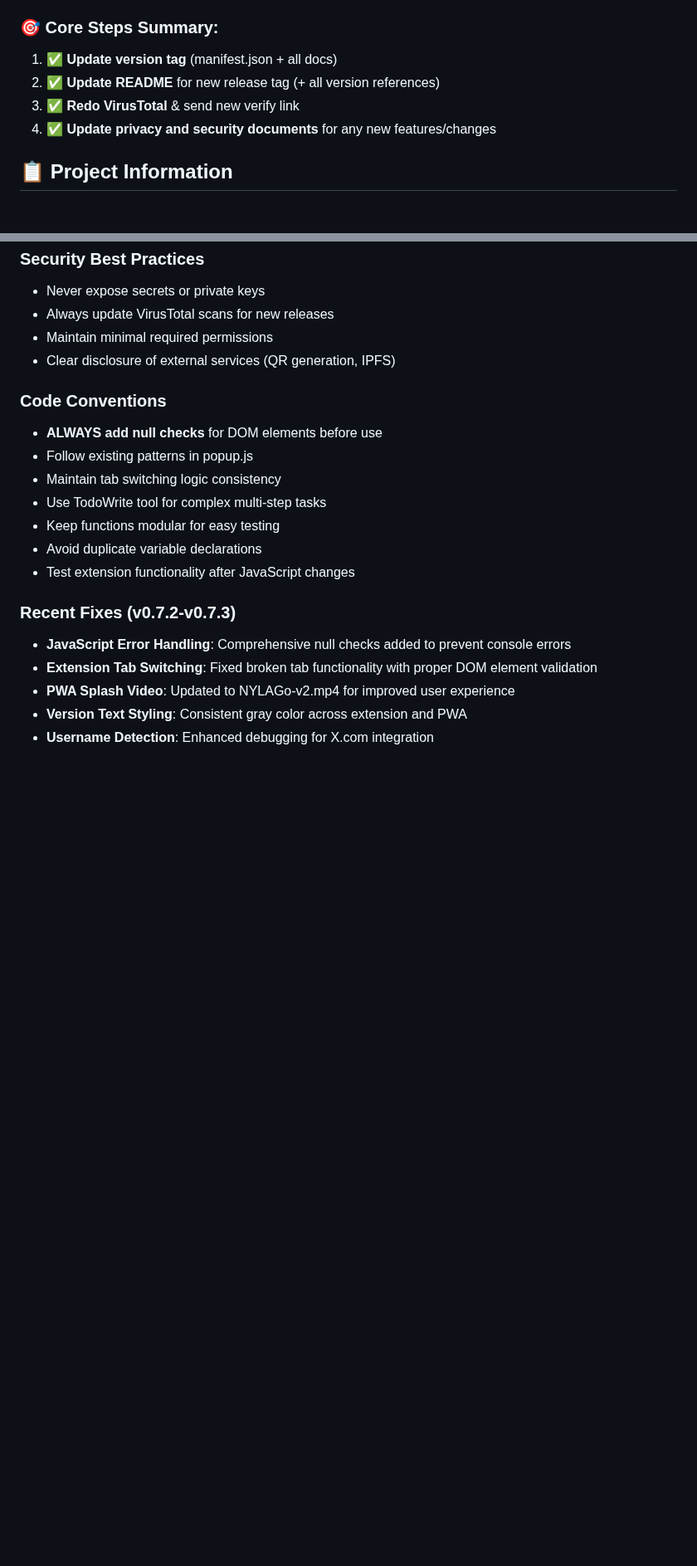
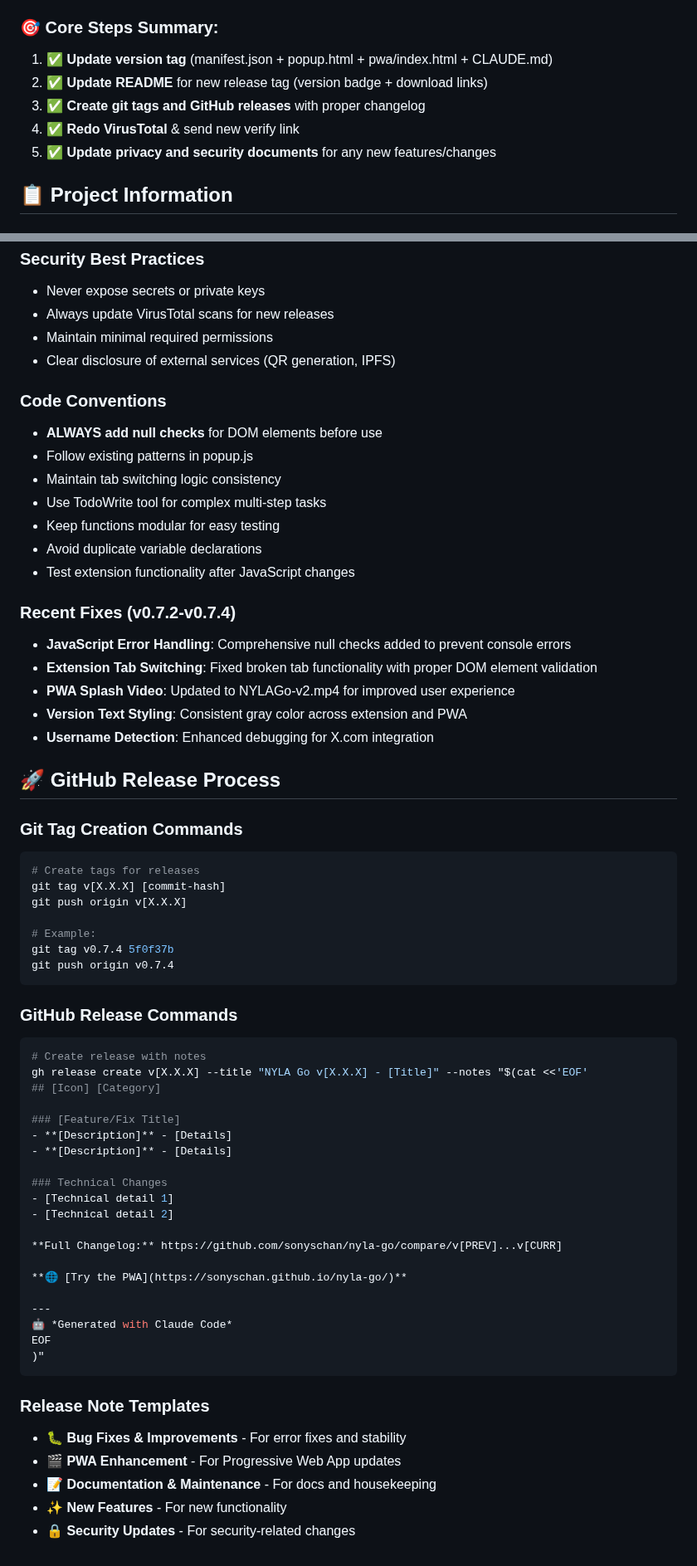
Before and after one commit to sonyschan/nyla-go, a Markdown page: CLAUDE.md, 2 parts joined by grey strips. Shown at 83% size. Rendered like a GitHub page; blank space fills up the shorter version.

Commit message:
Enhance CLAUDE.md with comprehensive release process
- Add detailed version management checklist for all files
- Emphasize critical README.md version badge and download links
- Add GitHub release process with git tag requirements
- Include release command templates and examples
- Add release note category templates for consistency
- Document recent fixes through v0.7.4
- Ensure future releases won't miss documentation steps

🤖 Generated with [Claude Code](https://claude.ai/code)

Co-Authored-By: Claude <noreply@anthropic.com>

````diff
--- a/CLAUDE.md
+++ b/CLAUDE.md
@@ -45,10 +57,11 @@ This file contains important information for Claude to remember across sessions.
 - [ ] **User Communication** - Any necessary announcements
 
 ### 🎯 **Core Steps Summary:**
-1. ✅ **Update version tag** (manifest.json + all docs)
-2. ✅ **Update README** for new release tag (+ all version references)
-3. ✅ **Redo VirusTotal** & send new verify link
-4. ✅ **Update privacy and security documents** for any new features/changes
+1. ✅ **Update version tag** (manifest.json + popup.html + pwa/index.html + CLAUDE.md)
+2. ✅ **Update README** for new release tag (version badge + download links)
+3. ✅ **Create git tags and GitHub releases** with proper changelog
+4. ✅ **Redo VirusTotal** & send new verify link
+5. ✅ **Update privacy and security documents** for any new features/changes
 
 ## 📋 Project Information
 
@@ -108,9 +121,53 @@ This file contains important information for Claude to remember across sessions.
 - Avoid duplicate variable declarations
 - Test extension functionality after JavaScript changes
 
-### Recent Fixes (v0.7.2-v0.7.3)
+### Recent Fixes (v0.7.2-v0.7.4)
 - **JavaScript Error Handling**: Comprehensive null checks added to prevent console errors
 - **Extension Tab Switching**: Fixed broken tab functionality with proper DOM element validation
 - **PWA Splash Video**: Updated to NYLAGo-v2.mp4 for improved user experience
 - **Version Text Styling**: Consistent gray color across extension and PWA
 - **Username Detection**: Enhanced debugging for X.com integration
+
+## 🚀 GitHub Release Process
+
+### Git Tag Creation Commands
+```bash
+# Create tags for releases
+git tag v[X.X.X] [commit-hash]
+git push origin v[X.X.X]
+
+# Example:
+git tag v0.7.4 5f0f37b
+git push origin v0.7.4
+```
+
+### GitHub Release Commands
+```bash
+# Create release with notes
+gh release create v[X.X.X] --title "NYLA Go v[X.X.X] - [Title]" --notes "$(cat <<'EOF'
+## [Icon] [Category]
+
+### [Feature/Fix Title]
+- **[Description]** - [Details]
+- **[Description]** - [Details]
+
+### Technical Changes
+- [Technical detail 1]
+- [Technical detail 2]
+
+**Full Changelog:** https://github.com/sonyschan/nyla-go/compare/v[PREV]...v[CURR]
+
+**🌐 [Try the PWA](https://sonyschan.github.io/nyla-go/)**
+
+---
+🤖 *Generated with Claude Code*
+EOF
+)"
+```
+
+### Release Note Templates
+- **🐛 Bug Fixes & Improvements** - For error fixes and stability
+- **🎬 PWA Enhancement** - For Progressive Web App updates
+- **📝 Documentation & Maintenance** - For docs and housekeeping
+- **✨ New Features** - For new functionality
+- **🔒 Security Updates** - For security-related changes
````
Also changed, not shown: other parts of CLAUDE.md (+15 -3 lines).
